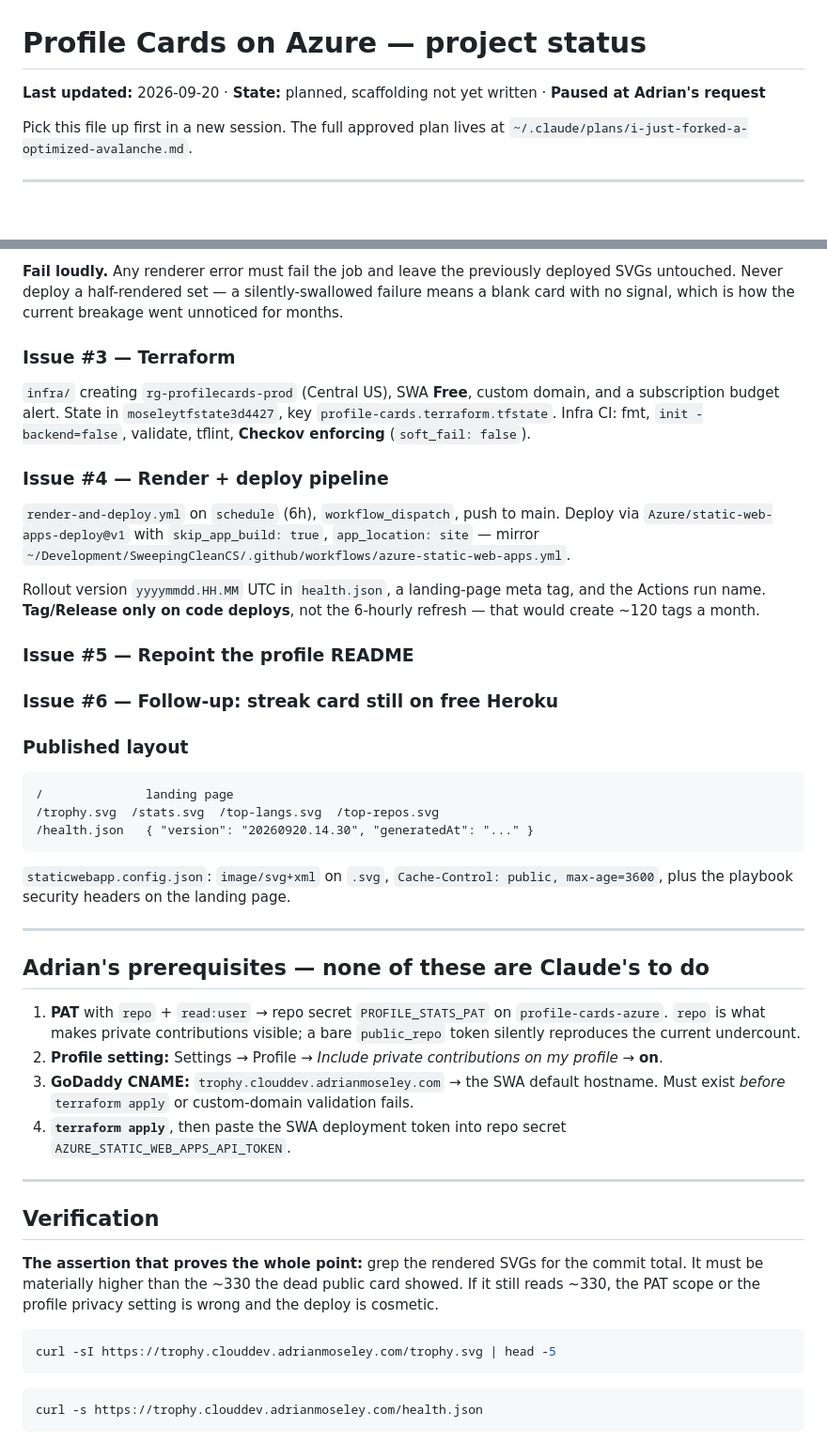
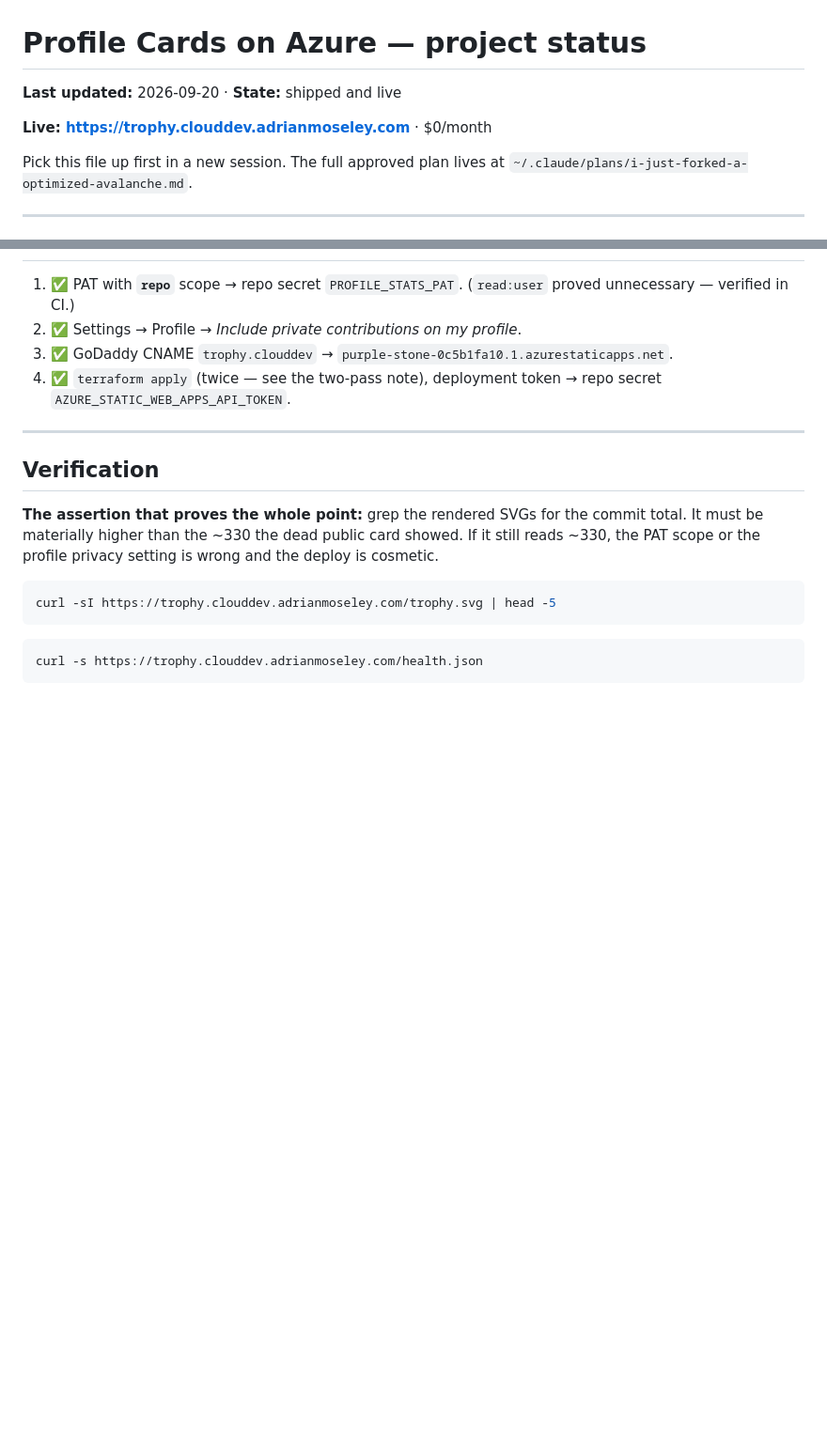
Before and after one commit to admoseley/profile-cards-azure, a Markdown page: PROJECT-STATUS.md, 2 parts joined by grey strips. Shown at 94% size. Drawn GitHub-style; blank space fills up the shorter version.

````diff
--- a/PROJECT-STATUS.md
+++ b/PROJECT-STATUS.md
@@ -1,6 +1,8 @@
 # Profile Cards on Azure — project status
 
-**Last updated:** 2026-09-20 · **State:** planned, scaffolding not yet written · **Paused at Adrian's request**
+**Last updated:** 2026-09-20 · **State:** shipped and live
+
+**Live: https://trophy.clouddev.adrianmoseley.com** · $0/month
 
 Pick this file up first in a new session. The full approved plan lives at
 `~/.claude/plans/i-just-forked-a-optimized-avalanche.md`.
@@ -122,44 +94,8 @@ jobs.
-**Fail loudly.** Any renderer error must fail the job and leave the previously deployed SVGs
-untouched. Never deploy a half-rendered set — a silently-swallowed failure means a blank card
-with no signal, which is how the current breakage went unnoticed for months.
-
-### Issue #3 — Terraform
-`infra/` creating `rg-profilecards-prod` (Central US), SWA **Free**, custom domain, and a
-subscription budget alert. State in `moseleytfstate3d4427`, key `profile-cards.terraform.tfstate`.
-Infra CI: fmt, `init -backend=false`, validate, tflint, **Checkov enforcing** (`soft_fail: false`).
-
-### Issue #4 — Render + deploy pipeline
-`render-and-deploy.yml` on `schedule` (6h), `workflow_dispatch`, push to main. Deploy via
-`Azure/static-web-apps-deploy@v1` with `skip_app_build: true`, `app_location: site` —
-mirror `~/Development/SweepingCleanCS/.github/workflows/azure-static-web-apps.yml`.
-
-Rollout version `yyyymmdd.HH.MM` UTC in `health.json`, a landing-page meta tag, and the
-Actions run name. **Tag/Release only on code deploys**, not the 6-hourly refresh — that
-would create ~120 tags a month.
-
-### Issue #5 — Repoint the profile README
-### Issue #6 — Follow-up: streak card still on free Heroku
-
-### Published layout
-```
-/              landing page
-/trophy.svg  /stats.svg  /top-langs.svg  /top-repos.svg
-/health.json   { "version": "20260920.14.30", "generatedAt": "..." }
-```
-`staticwebapp.config.json`: `image/svg+xml` on `.svg`, `Cache-Control: public, max-age=3600`,
-plus the playbook security headers on the landing page.
-
----
-
-## Adrian's prerequisites — none of these are Claude's to do
-
-1. **PAT** with `repo` + `read:user` → repo secret `PROFILE_STATS_PAT` on `profile-cards-azure`.
-   `repo` is what makes private contributions visible; a bare `public_repo` token silently
-   reproduces the current undercount.
-2. **Profile setting:** Settings → Profile → *Include private contributions on my profile* → **on**.
-3. **GoDaddy CNAME:** `trophy.clouddev.adrianmoseley.com` → the SWA default hostname.
-   Must exist *before* `terraform apply` or custom-domain validation fails.
-4. **`terraform apply`**, then paste the SWA deployment token into repo secret
+1. ✅ PAT with **`repo`** scope → repo secret `PROFILE_STATS_PAT`. (`read:user` proved
+   unnecessary — verified in CI.)
+2. ✅ Settings → Profile → *Include private contributions on my profile*.
+3. ✅ GoDaddy CNAME `trophy.clouddev` → `purple-stone-0c5b1fa10.1.azurestaticapps.net`.
+4. ✅ `terraform apply` (twice — see the two-pass note), deployment token → repo secret
    `AZURE_STATIC_WEB_APPS_API_TOKEN`.
 
 ---
````
Also changed, not shown: other parts of PROJECT-STATUS.md (+43 -73 lines).
